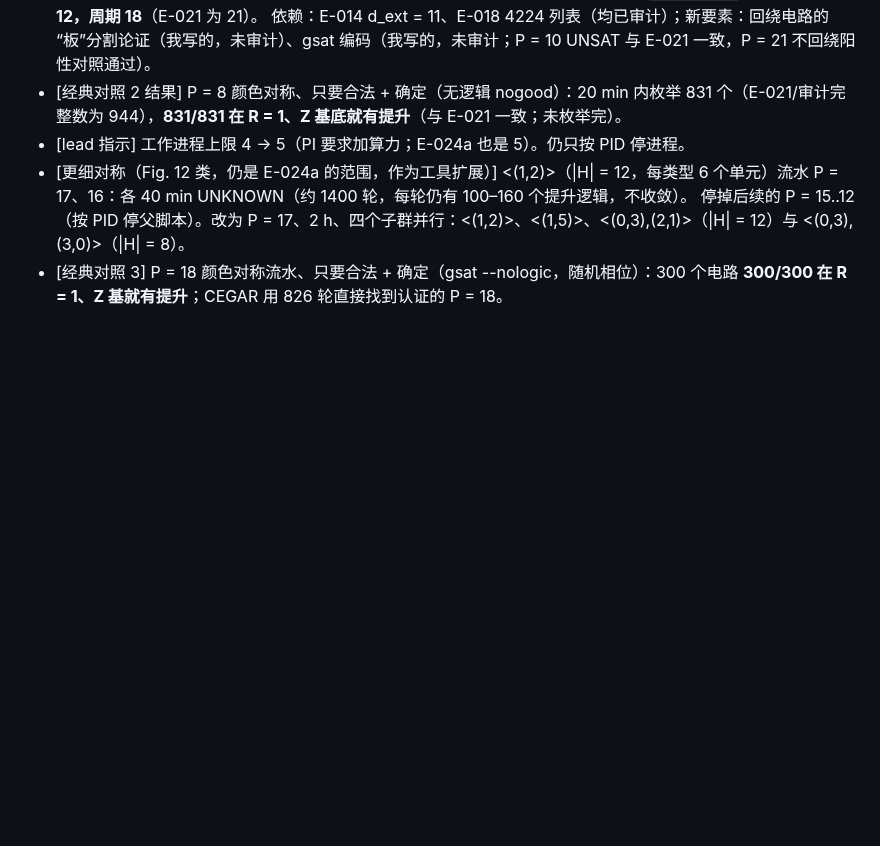
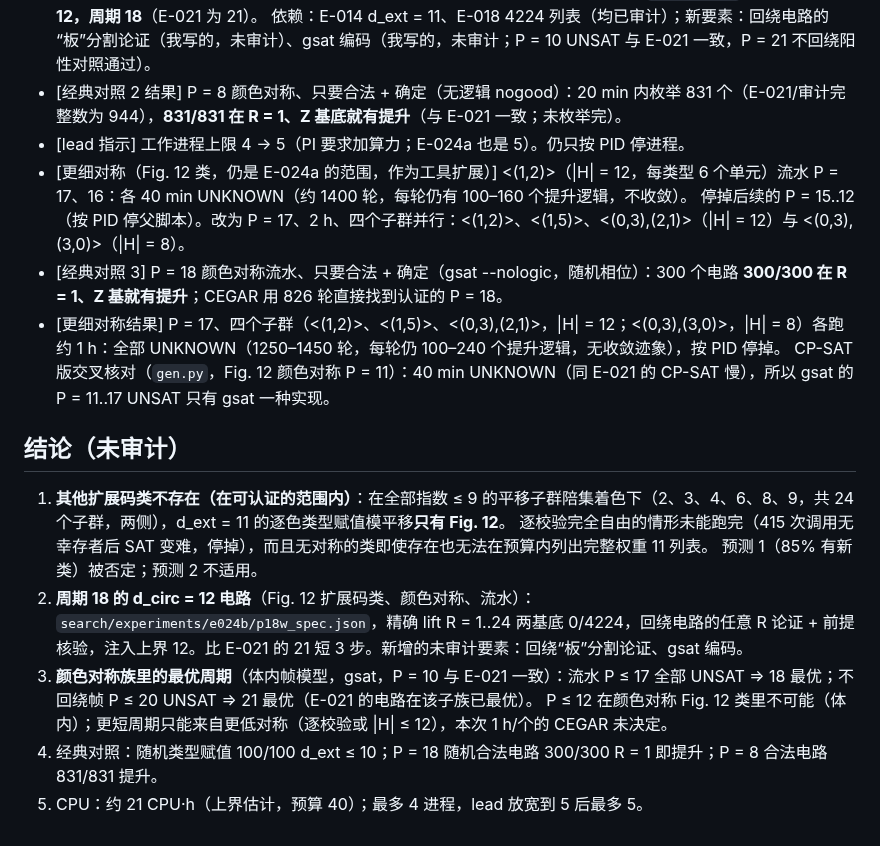
Before and after one commit to GavinNull/gross-code-distance-12, a Markdown page: research/journal/2026-10-11-E-024b-gross12-other-classes.md, the part around the change. Rendered like a GitHub page; blank space fills up the shorter version.

Commit message:
E-024b journal: conclusions (Fig.12 unique d_ext=11 class over index<=9 colourings; P=18 pipelined d_circ=12; colour-symmetric optimal periods 18/21)
Co-Authored-By: Claude Opus 5.5 <noreply@anthropic.com>

```diff
--- a/research/journal/2026-10-11-E-024b-gross12-other-classes.md
+++ b/research/journal/2026-10-11-E-024b-gross12-other-classes.md
@@ -71,3 +71,16 @@
 - [更细对称（Fig. 12 类，仍是 E-024a 的范围，作为工具扩展）] <(1,2)>（|H| = 12，每类型 6 个单元）流水 P = 17、16：各 40 min UNKNOWN（约 1400 轮，每轮仍有 100–160 个提升逻辑，不收敛）。
   停掉后续的 P = 15..12（按 PID 停父脚本）。改为 P = 17、2 h、四个子群并行：<(1,2)>、<(1,5)>、<(0,3),(2,1)>（|H| = 12）与 <(0,3),(3,0)>（|H| = 8）。
 - [经典对照 3] P = 18 颜色对称流水、只要合法 + 确定（gsat --nologic，随机相位）：300 个电路 **300/300 在 R = 1、Z 基就有提升**；CEGAR 用 826 轮直接找到认证的 P = 18。
+- [更细对称结果] P = 17、四个子群（<(1,2)>、<(1,5)>、<(0,3),(2,1)>，|H| = 12；<(0,3),(3,0)>，|H| = 8）各跑约 1 h：全部 UNKNOWN（1250–1450 轮，每轮仍 100–240 个提升逻辑，无收敛迹象），按 PID 停掉。
+  CP-SAT 版交叉核对（`gen.py`，Fig. 12 颜色对称 P = 11）：40 min UNKNOWN（同 E-021 的 CP-SAT 慢），所以 gsat 的 P = 11..17 UNSAT 只有 gsat 一种实现。
+
+## 结论（未审计）
+
+1. **其他扩展码类不存在（在可认证的范围内）**：在全部指数 ≤ 9 的平移子群陪集着色下（2、3、4、6、8、9，共 24 个子群，两侧），d_ext = 11 的逐色类型赋值模平移**只有 Fig. 12**。
+   逐校验完全自由的情形未能跑完（415 次调用无幸存者后 SAT 变难，停掉），而且无对称的类即使存在也无法在预算内列出完整权重 11 列表。
+   预测 1（85% 有新类）被否定；预测 2 不适用。
+2. **周期 18 的 d_circ = 12 电路**（Fig. 12 扩展码类、颜色对称、流水）：`search/experiments/e024b/p18w_spec.json`，精确 lift R = 1..24 两基底 0/4224，回绕电路的任意 R 论证 + 前提核验，注入上界 12。比 E-021 的 21 短 3 步。新增的未审计要素：回绕“板”分割论证、gsat 编码。
+3. **颜色对称族里的最优周期**（体内帧模型，gsat，P = 10 与 E-021 一致）：流水 P ≤ 17 全部 UNSAT ⇒ 18 最优；不回绕帧 P ≤ 20 UNSAT ⇒ 21 最优（E-021 的电路在该子族已最优）。
+   P ≤ 12 在颜色对称 Fig. 12 类里不可能（体内）；更短周期只能来自更低对称（逐校验或 |H| ≤ 12），本次 1 h/个的 CEGAR 未决定。
+4. 经典对照：随机类型赋值 100/100 d_ext ≤ 10；P = 18 随机合法电路 300/300 R = 1 即提升；P = 8 合法电路 831/831 提升。
+5. CPU：约 21 CPU·h（上界估计，预算 40）；最多 4 进程，lead 放宽到 5 后最多 5。
```
